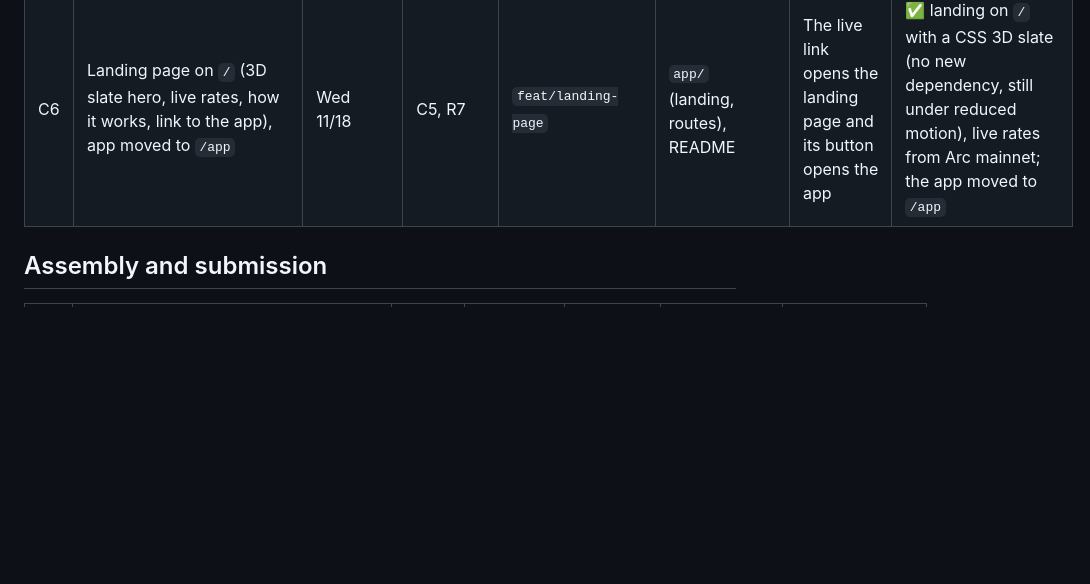
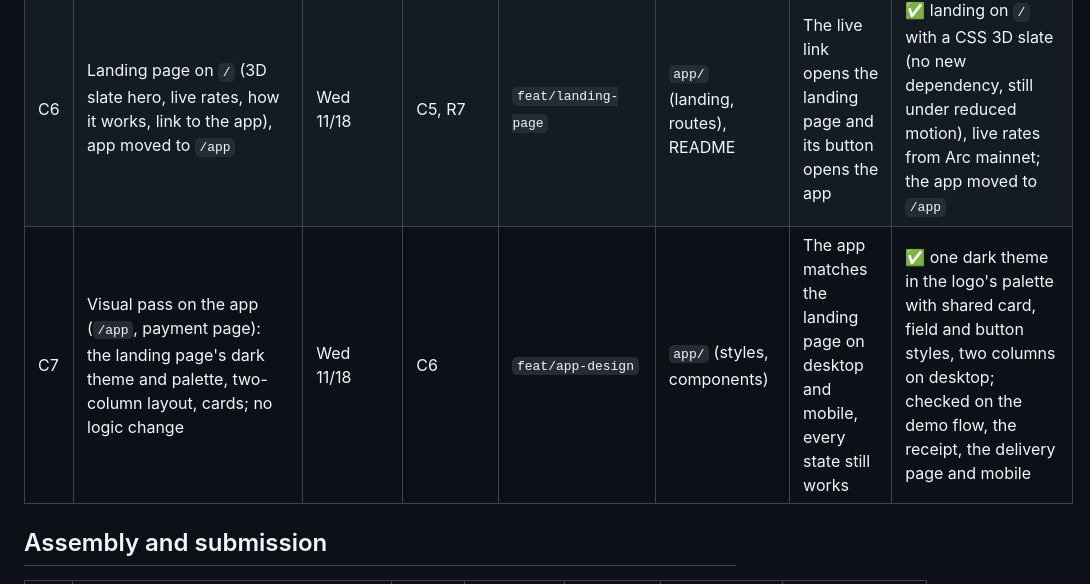
Before and after one commit to enzoblain/Ardoise, a Markdown page: docs/roadmap.md, the part around the change. Rendered like a GitHub page; blank space fills up the shorter version.

```diff
--- a/docs/roadmap.md
+++ b/docs/roadmap.md
@@ -105,6 +105,7 @@ The mainnet figures match the testnet ones, so the decisions above stand.
 | C4 | Wire the app to the real mainnet contracts (addresses from `contracts/deployments.md`) | Thu 11/19 morning | A4, B5, C1–C3 | `feat/wire-contracts` | `app/` (config, calls) | A real payment from the app, line visible in the statement | ✅ a real payment from the app on 2026-11-18: 0.40 USDC to Base, 0.45523 USDC borrowed on Aave V4 (CCTP fee included) through the guard ([pay](https://explorer.arc.io/tx/0x9dfdd3d8ba60968a8feaed312edd03ad8c238850e89ec3af05cb3aa8b5836aed), [mint on Base](https://basescan.org/tx/0x80d15046477b5332f3c55150b82dfeba38dbb97e15af9e70d792ffa266408a4b)); its debt line #1 and `Paid` event are on chain for the statement (see [`deployments.md`](../contracts/deployments.md)) |
 | C5 | Logo and brand assets, wired into the app (favicon, header) and the README | Wed 11/18 | — | `feat/logo` | `assets/logo/`, `app/` (icon, header), README | The logo shows in the app tab, the app header and the README | ✅ made with the logo-designer skill: a slate with ledger lines in chalk, the current payment in bitcoin orange; 7 SVGs and a brand reference page in `assets/logo/` |
 | C6 | Landing page on `/` (3D slate hero, live rates, how it works, link to the app), app moved to `/app` | Wed 11/18 | C5, R7 | `feat/landing-page` | `app/` (landing, routes), README | The live link opens the landing page and its button opens the app | ✅ landing on `/` with a CSS 3D slate (no new dependency, still under reduced motion), live rates from Arc mainnet; the app moved to `/app` |
+| C7 | Visual pass on the app (`/app`, payment page): the landing page's dark theme and palette, two-column layout, cards; no logic change | Wed 11/18 | C6 | `feat/app-design` | `app/` (styles, components) | The app matches the landing page on desktop and mobile, every state still works | ✅ one dark theme in the logo's palette with shared card, field and button styles, two columns on desktop; checked on the demo flow, the receipt, the delivery page and mobile |
 
 ## Assembly and submission
 
```
Also changed, not shown: README.md (+2 -2 lines), docs/images/app-demo.jpg, 11 other files.
